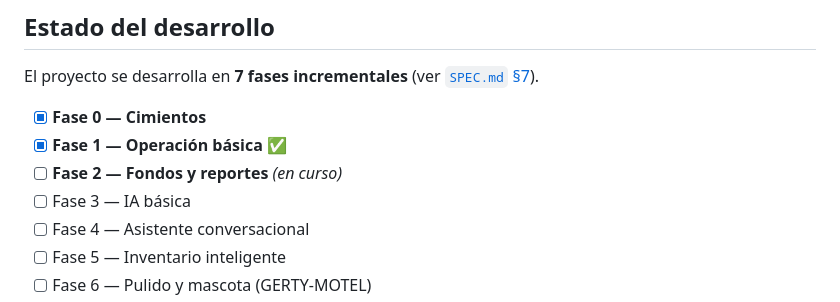
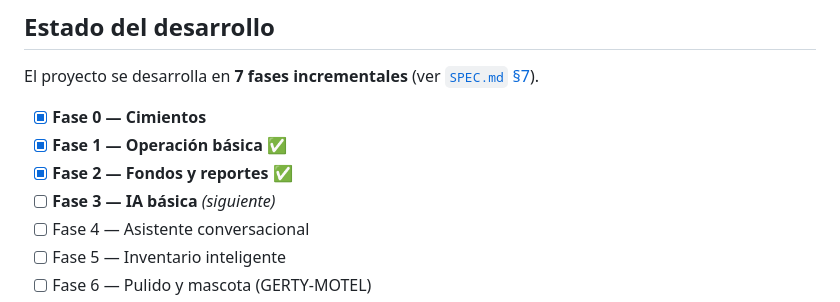
Before and after one commit to TurixD/sme-motel, a Markdown page: README.md, the part around the change. Rendered like a GitHub page.

Commit message:
README: marcar Fase 2 como completada, Fase 3 como siguiente

```diff
--- a/README.md
+++ b/README.md
@@ -85,8 +85,8 @@ El proyecto se desarrolla en **7 fases incrementales** (ver [`SPEC.md` §7](SPEC
 
 - [x] **Fase 0 — Cimientos**
 - [x] **Fase 1 — Operación básica** ✅
-- [ ] **Fase 2 — Fondos y reportes** _(en curso)_
-- [ ] Fase 3 — IA básica
+- [x] **Fase 2 — Fondos y reportes** ✅
+- [ ] **Fase 3 — IA básica** _(siguiente)_
 - [ ] Fase 4 — Asistente conversacional
 - [ ] Fase 5 — Inventario inteligente
 - [ ] Fase 6 — Pulido y mascota (GERTY-MOTEL)
```
